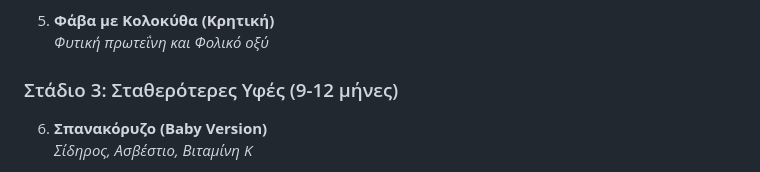
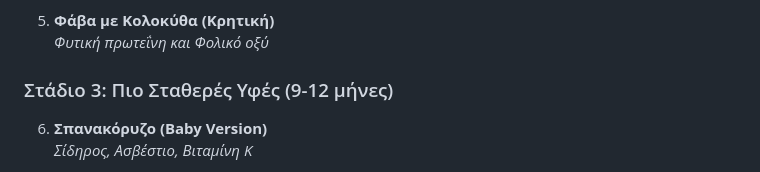
Before and after one commit to Michelis2023/greek-baby-recipes, a Markdown page: README.md, the part around the change. Rendered like a GitHub page.

Commit message:
Διόρθωση ελληνικής γλώσσας στο README

```diff
--- a/README.md
+++ b/README.md
@@ -42,7 +42,7 @@
 5. **Φάβα με Κολοκύθα (Κρητική)**
    *Φυτική πρωτεΐνη και Φολικό οξύ*
 
-### Στάδιο 3: Σταθερότερες Υφές (9-12 μήνες)
+### Στάδιο 3: Πιο Σταθερές Υφές (9-12 μήνες)
 
 6. **Σπανακόρυζο (Baby Version)**
    *Σίδηρος, Ασβέστιο, Βιταμίνη K*
```
